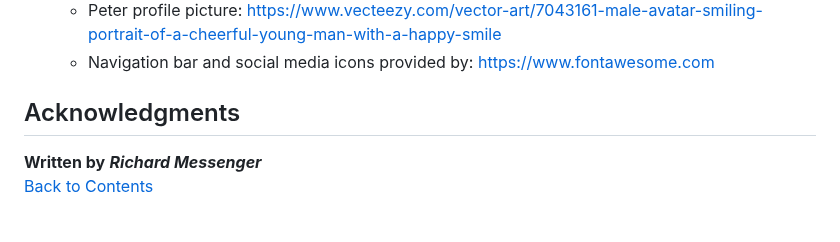
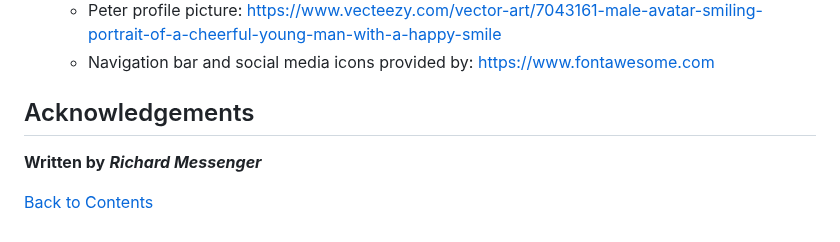
Before and after one commit to rchrdmess/RM_Milestone_Project_1, a Markdown page: README.md, the part around one of its changes. GitHub-like rendering.

Commit message:
Update README.md
Spacing contents links

```diff
--- a/README.md
+++ b/README.md
@@ -891,7 +897,8 @@ A number of sources were used for the content and media on Market-Win's website.
     - Peter profile picture: <https://www.vecteezy.com/vector-art/7043161-male-avatar-smiling-portrait-of-a-cheerful-young-man-with-a-happy-smile>
     - Navigation bar and social media icons provided by: <https://www.fontawesome.com>
 
-## Acknowledgments
+## Acknowledgements
 
 **Written by** ***Richard Messenger***
+
 [Back to Contents](#Contents)
```
Also changed, not shown: other parts of README.md (+6 -0 lines).
